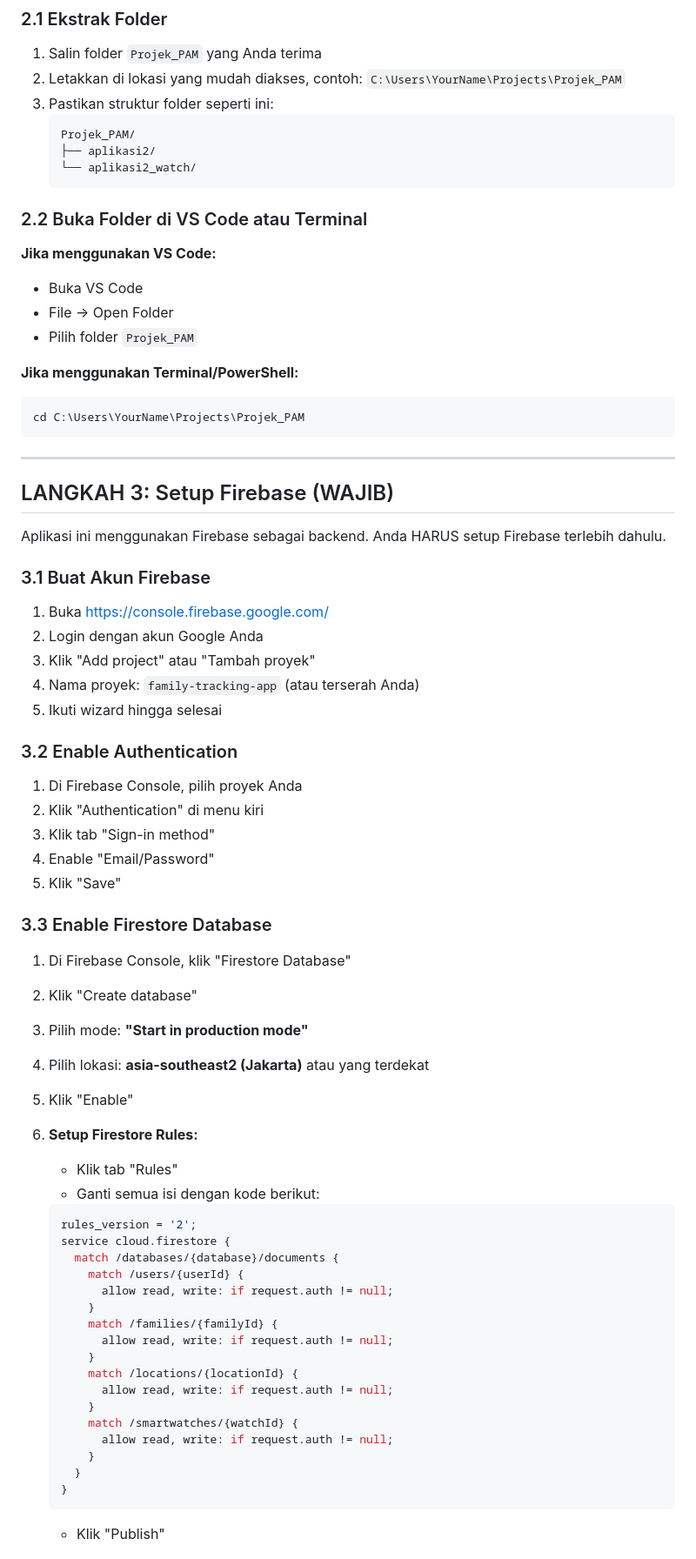
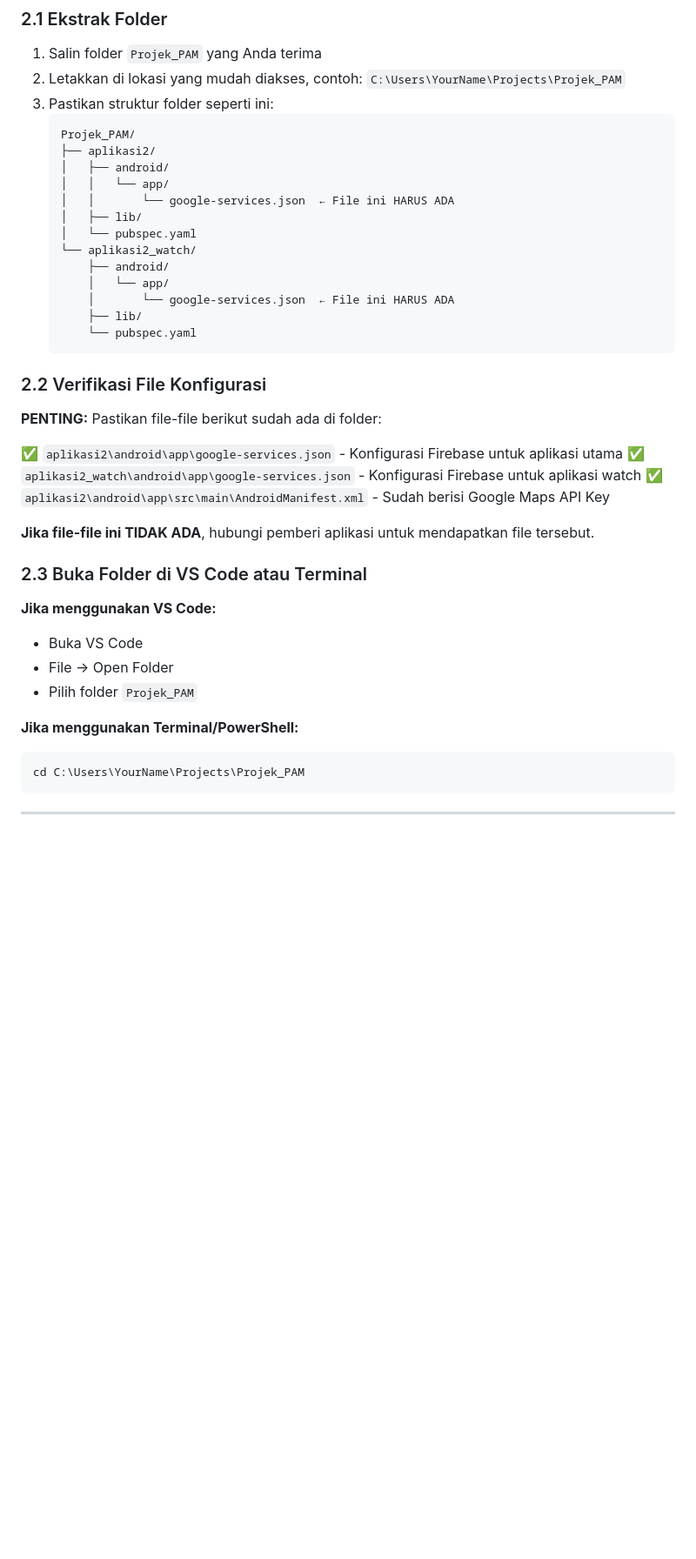
Before and after one commit to Zuhair111/projek-PAM-UAS-Semester5, a Markdown page: README.md, the part around one of its changes. Shown at 87% size. Drawn GitHub-style; blank space fills up the shorter version.

Commit message:
Simplify README: remove Firebase and API setup steps (already configured)

````diff
--- a/README.md
+++ b/README.md
@@ -98,10 +102,30 @@ Perintah ini akan mengecek semua yang dibutuhkan. Ikuti instruksi untuk memperba
    ```
    Projek_PAM/
    ├── aplikasi2/
+   │   ├── android/
+   │   │   └── app/
+   │   │       └── google-services.json  ← File ini HARUS ADA
+   │   ├── lib/
+   │   └── pubspec.yaml
    └── aplikasi2_watch/
+       ├── android/
+       │   └── app/
+       │       └── google-services.json  ← File ini HARUS ADA
+       ├── lib/
+       └── pubspec.yaml
    ```
 
-### 2.2 Buka Folder di VS Code atau Terminal
+### 2.2 Verifikasi File Konfigurasi
+
+**PENTING:** Pastikan file-file berikut sudah ada di folder:
+
+✅ `aplikasi2\android\app\google-services.json` - Konfigurasi Firebase untuk aplikasi utama
+✅ `aplikasi2_watch\android\app\google-services.json` - Konfigurasi Firebase untuk aplikasi watch
+✅ `aplikasi2\android\app\src\main\AndroidManifest.xml` - Sudah berisi Google Maps API Key
+
+**Jika file-file ini TIDAK ADA**, hubungi pemberi aplikasi untuk mendapatkan file tersebut.
+
+### 2.3 Buka Folder di VS Code atau Terminal
 
 **Jika menggunakan VS Code:**
 - Buka VS Code
@@ -115,55 +139,3 @@ cd C:\Users\YourName\Projects\Projek_PAM
 
 ---
 
-## LANGKAH 3: Setup Firebase (WAJIB)
-
-Aplikasi ini menggunakan Firebase sebagai backend. Anda HARUS setup Firebase terlebih dahulu.
-
-### 3.1 Buat Akun Firebase
-
-1. Buka https://console.firebase.google.com/
-2. Login dengan akun Google Anda
-3. Klik "Add project" atau "Tambah proyek"
-4. Nama proyek: `family-tracking-app` (atau terserah Anda)
-5. Ikuti wizard hingga selesai
-
-### 3.2 Enable Authentication
-
-1. Di Firebase Console, pilih proyek Anda
-2. Klik "Authentication" di menu kiri
-3. Klik tab "Sign-in method"
-4. Enable "Email/Password"
-5. Klik "Save"
-
-### 3.3 Enable Firestore Database
-
-1. Di Firebase Console, klik "Firestore Database"
-2. Klik "Create database"
-3. Pilih mode: **"Start in production mode"**
-4. Pilih lokasi: **asia-southeast2 (Jakarta)** atau yang terdekat
-5. Klik "Enable"
-
-6. **Setup Firestore Rules:**
-   - Klik tab "Rules"
-   - Ganti semua isi dengan kode berikut:
-   ```javascript
-   rules_version = '2';
-   service cloud.firestore {
-     match /databases/{database}/documents {
-       match /users/{userId} {
-         allow read, write: if request.auth != null;
-       }
-       match /families/{familyId} {
-         allow read, write: if request.auth != null;
-       }
-       match /locations/{locationId} {
-         allow read, write: if request.auth != null;
-       }
-       match /smartwatches/{watchId} {
-         allow read, write: if request.auth != null;
-       }
-     }
-   }
-   ```
-   - Klik "Publish"
-
````
Also changed, not shown: other parts of README.md (+41 -124 lines).
